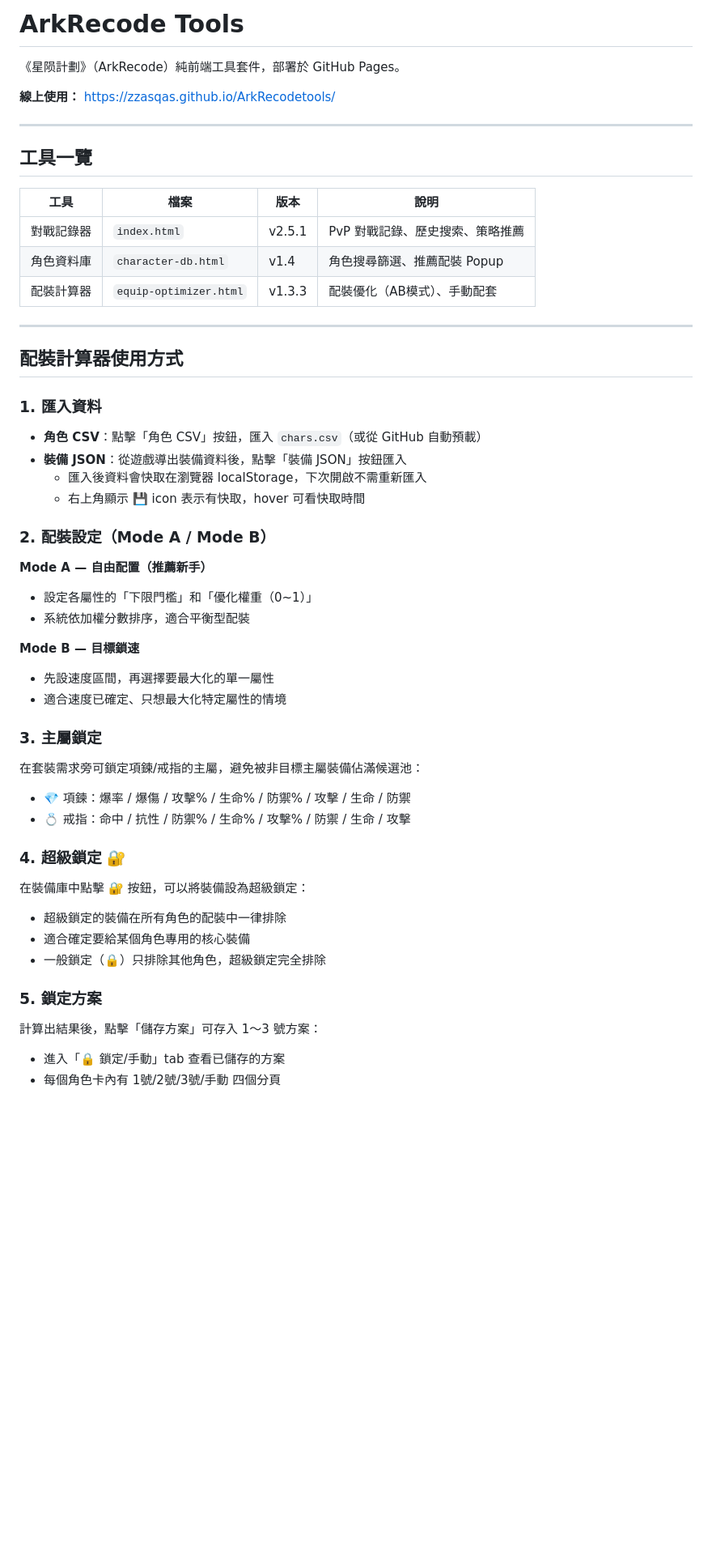
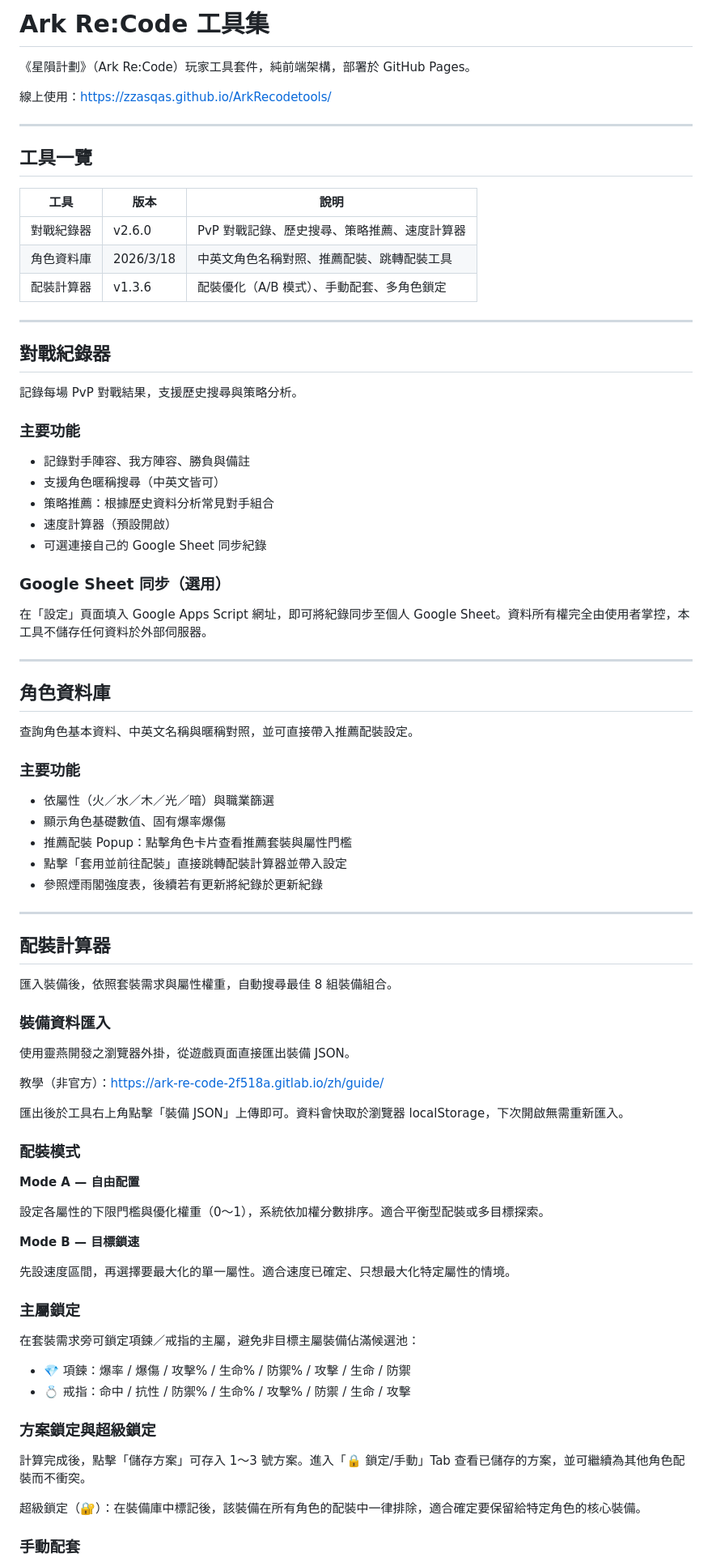
Before and after one commit to zzasqas/ArkRecodetools, a Markdown page: README.md, the part around one of its changes. Shown at 81% size. Rendered like a GitHub page; blank space fills up the shorter version.

```diff
--- a/README.md
+++ b/README.md
@@ -1,56 +1,87 @@
-# ArkRecode Tools
+# Ark Re:Code 工具集
 
-《星陨計劃》（ArkRecode）純前端工具套件，部署於 GitHub Pages。
+《星隕計劃》（Ark Re:Code）玩家工具套件，純前端架構，部署於 GitHub Pages。
 
-**線上使用：** https://zzasqas.github.io/ArkRecodetools/
+線上使用：https://zzasqas.github.io/ArkRecodetools/
 
 ---
 
 ## 工具一覽
 
-| 工具 | 檔案 | 版本 | 說明 |
-|---|---|---|---|
-| 對戰記錄器 | `index.html` | v2.5.1 | PvP 對戰記錄、歷史搜索、策略推薦 |
-| 角色資料庫 | `character-db.html` | v1.4 | 角色搜尋篩選、推薦配裝 Popup |
-| 配裝計算器 | `equip-optimizer.html` | v1.3.3 | 配裝優化（AB模式）、手動配套 |
+| 工具 | 版本 | 說明 |
+|---|---|---|
+| 對戰紀錄器 | v2.6.0 | PvP 對戰記錄、歷史搜尋、策略推薦、速度計算器 |
+| 角色資料庫 | 2026/3/18 | 中英文角色名稱對照、推薦配裝、跳轉配裝工具 |
+| 配裝計算器 | v1.3.6 | 配裝優化（A/B 模式）、手動配套、多角色鎖定 |
 
 ---
 
-## 配裝計算器使用方式
+## 對戰紀錄器
 
-### 1. 匯入資料
+記錄每場 PvP 對戰結果，支援歷史搜尋與策略分析。
 
-- **角色 CSV**：點擊「角色 CSV」按鈕，匯入 `chars.csv`（或從 GitHub 自動預載）
-- **裝備 JSON**：從遊戲導出裝備資料後，點擊「裝備 JSON」按鈕匯入
-  - 匯入後資料會快取在瀏覽器 localStorage，下次開啟不需重新匯入
-  - 右上角顯示 💾 icon 表示有快取，hover 可看快取時間
+### 主要功能
 
-### 2. 配裝設定（Mode A / Mode B）
+- 記錄對手陣容、我方陣容、勝負與備註
+- 支援角色暱稱搜尋（中英文皆可）
+- 策略推薦：根據歷史資料分析常見對手組合
+- 速度計算器（預設開啟）
+- 可選連接自己的 Google Sheet 同步紀錄
 
-**Mode A — 自由配置（推薦新手）**
-- 設定各屬性的「下限門檻」和「優化權重（0~1）」
-- 系統依加權分數排序，適合平衡型配裝
+### Google Sheet 同步（選用）
+
+在「設定」頁面填入 Google Apps Script 網址，即可將紀錄同步至個人 Google Sheet。資料所有權完全由使用者掌控，本工具不儲存任何資料於外部伺服器。
+
+---
+
+## 角色資料庫
+
+查詢角色基本資料、中英文名稱與暱稱對照，並可直接帶入推薦配裝設定。
+
+### 主要功能
+
+- 依屬性（火／水／木／光／暗）與職業篩選
+- 顯示角色基礎數值、固有爆率爆傷
+- 推薦配裝 Popup：點擊角色卡片查看推薦套裝與屬性門檻
+- 點擊「套用並前往配裝」直接跳轉配裝計算器並帶入設定
+- 參照煙雨閣強度表，後續若有更新將紀錄於更新紀錄
+
+---
+
+## 配裝計算器
+
+匯入裝備後，依照套裝需求與屬性權重，自動搜尋最佳 8 組裝備組合。
+
+### 裝備資料匯入
+
+使用靈燕開發之瀏覽器外掛，從遊戲頁面直接匯出裝備 JSON。
+
+教學（非官方）：https://ark-re-code-2f518a.gitlab.io/zh/guide/
+
+匯出後於工具右上角點擊「裝備 JSON」上傳即可。資料會快取於瀏覽器 localStorage，下次開啟無需重新匯入。
+
+### 配裝模式
+
+**Mode A — 自由配置**
+
+設定各屬性的下限門檻與優化權重（0～1），系統依加權分數排序。適合平衡型配裝或多目標探索。
 
 **Mode B — 目標鎖速**
-- 先設速度區間，再選擇要最大化的單一屬性
-- 適合速度已確定、只想最大化特定屬性的情境
 
-### 3. 主屬鎖定
+先設速度區間，再選擇要最大化的單一屬性。適合速度已確定、只想最大化特定屬性的情境。
 
-在套裝需求旁可鎖定項鍊/戒指的主屬，避免被非目標主屬裝備佔滿候選池：
+### 主屬鎖定
+
+在套裝需求旁可鎖定項鍊／戒指的主屬，避免非目標主屬裝備佔滿候選池：
+
 - 💎 項鍊：爆率 / 爆傷 / 攻擊% / 生命% / 防禦% / 攻擊 / 生命 / 防禦
 - 💍 戒指：命中 / 抗性 / 防禦% / 生命% / 攻擊% / 防禦 / 生命 / 攻擊
 
-### 4. 超級鎖定 🔐
+### 方案鎖定與超級鎖定
 
-在裝備庫中點擊 🔐 按鈕，可以將裝備設為超級鎖定：
-- 超級鎖定的裝備在所有角色的配裝中一律排除
-- 適合確定要給某個角色專用的核心裝備
-- 一般鎖定（🔒）只排除其他角色，超級鎖定完全排除
+計算完成後，點擊「儲存方案」可存入 1～3 號方案。進入「🔒 鎖定/手動」Tab 查看已儲存的方案，並可繼續為其他角色配裝而不衝突。
 
-### 5. 鎖定方案
+超級鎖定（🔐）：在裝備庫中標記後，該裝備在所有角色的配裝中一律排除，適合確定要保留給特定角色的核心裝備。
 
-計算出結果後，點擊「儲存方案」可存入 1～3 號方案：
-- 進入「🔒 鎖定/手動」tab 查看已儲存的方案
-- 每個角色卡內有 1號/2號/3號/手動 四個分頁
+### 手動配套
 
```
Also changed, not shown: other parts of README.md (+22 -123 lines), dev_note.md (added, +151 -0 lines).
